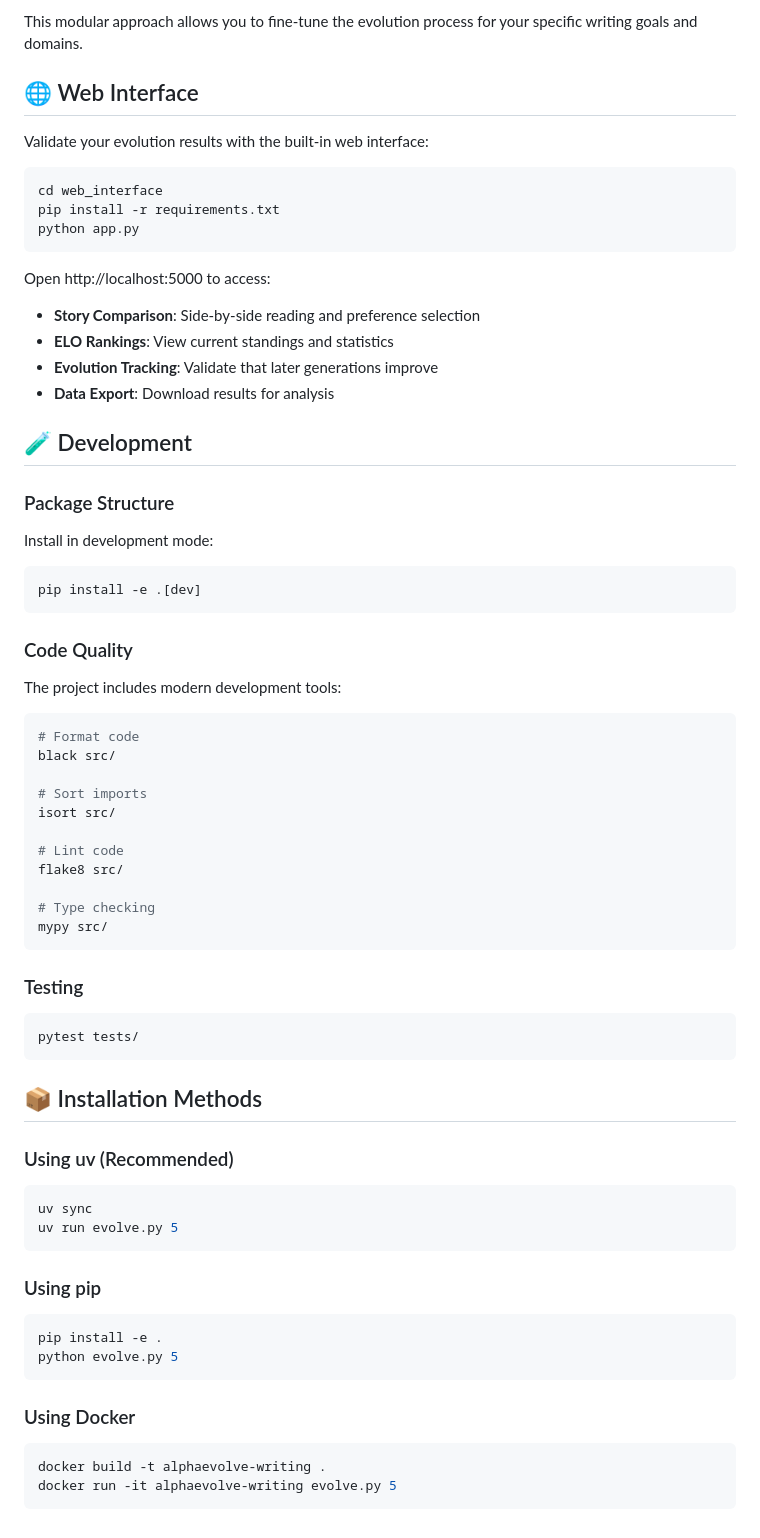
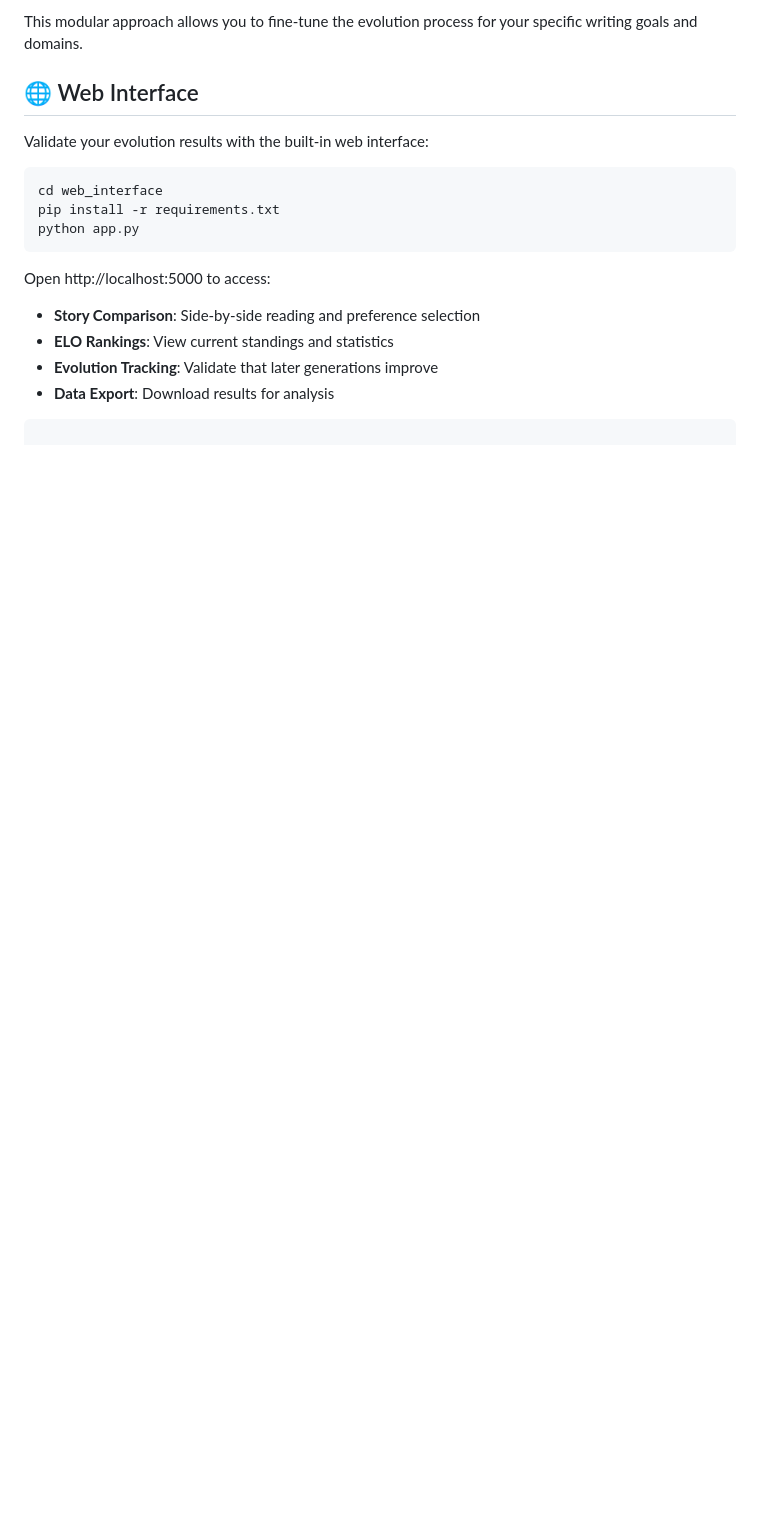
Before and after one commit to tamassimonds/AlphaEvolveWriting, a Markdown page: README.md, the part around the change. GitHub-like rendering; blank space fills up the shorter version.

````diff
--- a/README.md
+++ b/README.md
@@ -307,56 +307,4 @@ Open http://localhost:5000 to access:
 - **Evolution Tracking**: Validate that later generations improve
 - **Data Export**: Download results for analysis
 
-## 🧪 Development
-
-### Package Structure
-
-Install in development mode:
-
-```bash
-pip install -e .[dev]
 ```
-
-### Code Quality
-
-The project includes modern development tools:
-
-```bash
-# Format code
-black src/
-
-# Sort imports
-isort src/
-
-# Lint code
-flake8 src/
-
-# Type checking
-mypy src/
-```
-
-### Testing
-
-```bash
-pytest tests/
-```
-
-## 📦 Installation Methods
-
-### Using uv (Recommended)
-```bash
-uv sync
-uv run evolve.py 5
-```
-
-### Using pip
-```bash
-pip install -e .
-python evolve.py 5
-```
-
-### Using Docker
-```bash
-docker build -t alphaevolve-writing .
-docker run -it alphaevolve-writing evolve.py 5
-```
````
